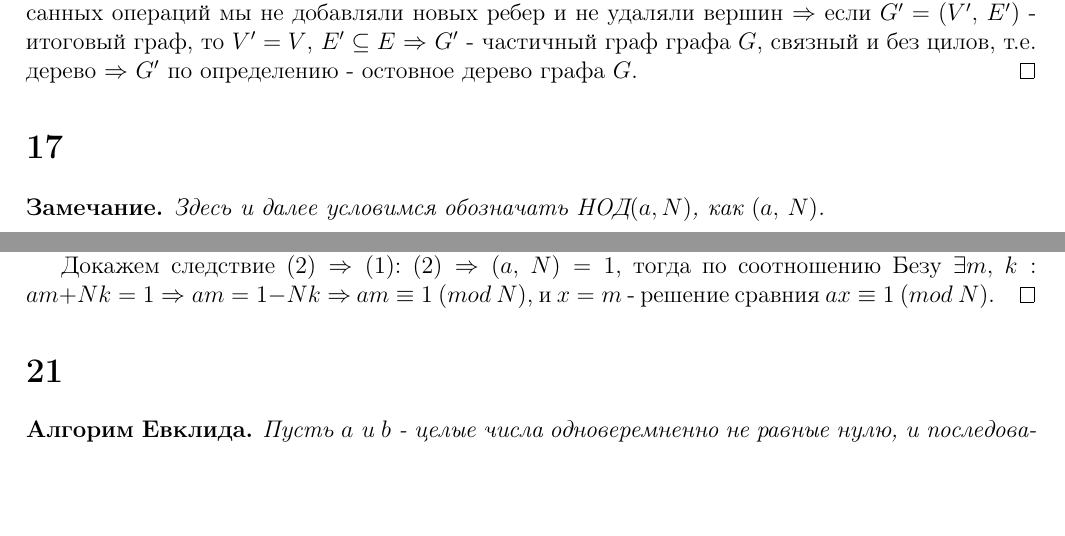
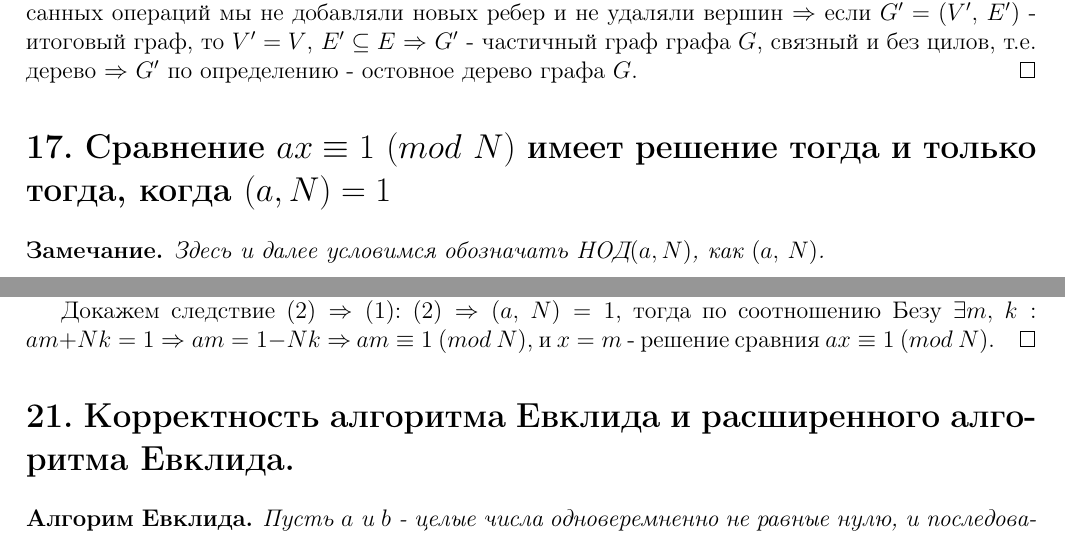
Before and after one commit to puhsu/dm_colloq, a LaTeX document (Theorems/Theorems.tex): two parts of pages 3 and 4 of 5, joined at a grey line, cut so that both start at the same text, the shorter picture padded with empty space. Compiled offline with pdfLaTeX.

Commit message:
Единообразие в названиях секций

```diff
--- a/Theorems/Theorems.tex
+++ b/Theorems/Theorems.tex
@@ -257,7 +257,7 @@
 		Во втором случае, по доказанной лемме, мы можем удалить из $G$ ребро не нарушая связности. Так сделаем же это. Если полученный граф - цикличен, то снова удалим ребро не нарушая связности, иначе остановимся и порадуемся; индуктивно будем повторять описанные операции, на каждой иттерации имея связный граф; число ребер в графе - конечно, значит процесс не может продолжаться вечно $\Rightarrow$ в какой-то момент мы не сможем удалить ребро не нарушая связности, что было бы не возможно, если бы в графе остался цикл. В ходе описанных операций мы не добавляли новых ребер и не удаляли вершин $\Rightarrow$ если  $G^{\prime} = (V^{\prime},\ E^{\prime})$ - итоговый граф, то $V^{\prime} = V$, $E^{\prime} \subseteq E$ $\Rightarrow$ $G^{\prime}$ - частичный граф графа $G$, связный и без цилов, т.е. дерево $\Rightarrow$ $G^{\prime}$ по определению - остовное дерево графа $G$.
 	\end{proof}
 
-	\section*{17}
+	\section*{17. Сравнение $ax \equiv 1\ (mod\ N)$ имеет решение тогда и только тогда, когда $(a, N) = 1$}
 		\begin{Note} Здесь и далее условимся обозначать НОД$(a, N)$, как $(a,\ N)$.
 		\end{Note}
 		\begin{state}
@@ -282,7 +282,7 @@
 		Докажем следствие $(2) \Rightarrow (1)$: $(2) \Rightarrow (a,\ N) = 1$, тогда по соотношению Безу $\exists m,\ k:\ am + Nk = 1 \Rightarrow am = 1 - Nk \Rightarrow$ $am \equiv 1\ (mod\ N)$, и $x=m$ - решение сравния $ax \equiv 1\ (mod\ N)$.
 		\end{proof}
 
-		\section*{21}
+		\section*{21. Корректность алгоритма Евклида и расширенного алгоритма Евклида.}
 		\begin{Evc}
 		Пусть $a$ и $b$ - целые числа одноверемненно не равные нулю, и последовательность чисел
 		$ x_0 > x_1 > x_2 > x_3 \cdots > x_n > 0$
```
Also changed, not shown: Theorems/Theorems.pdf, Theorems/Theorems.tex (6 more changed lines).
